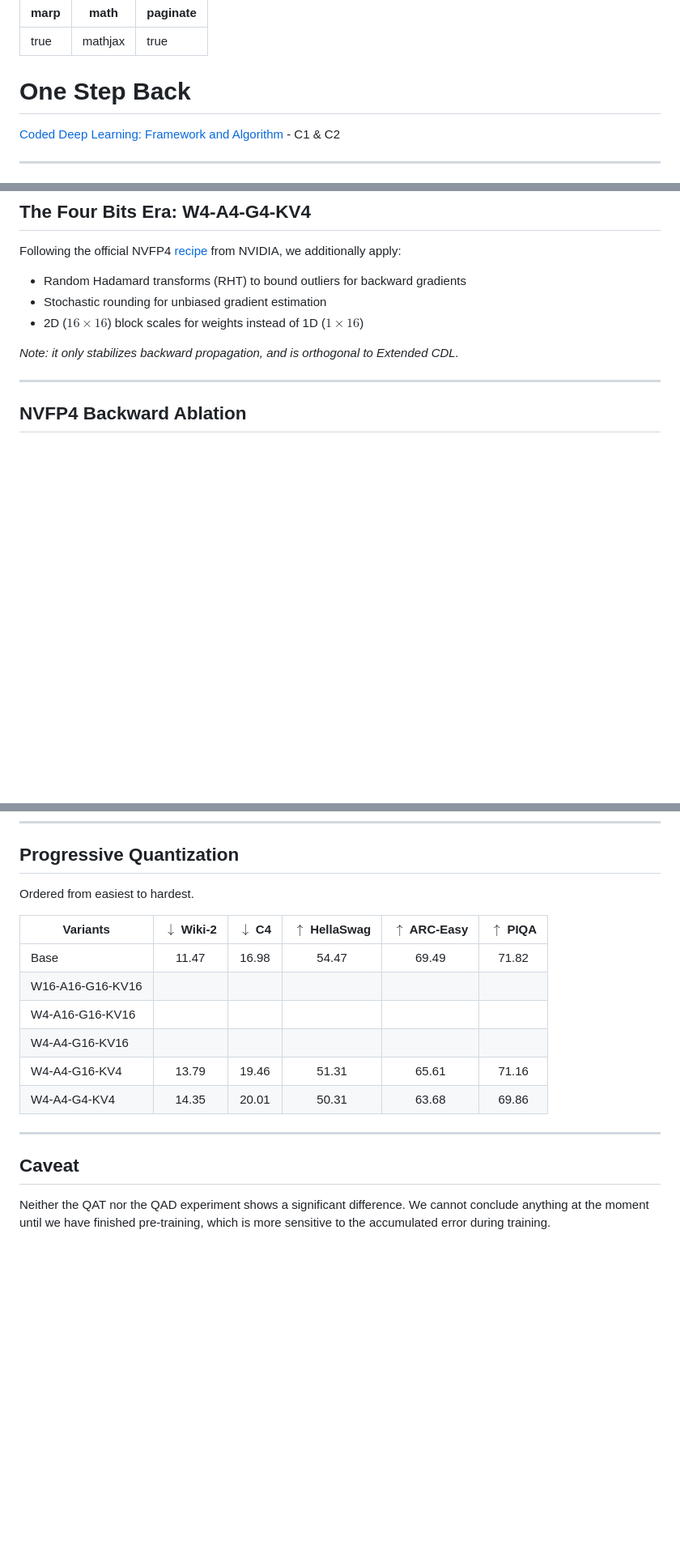
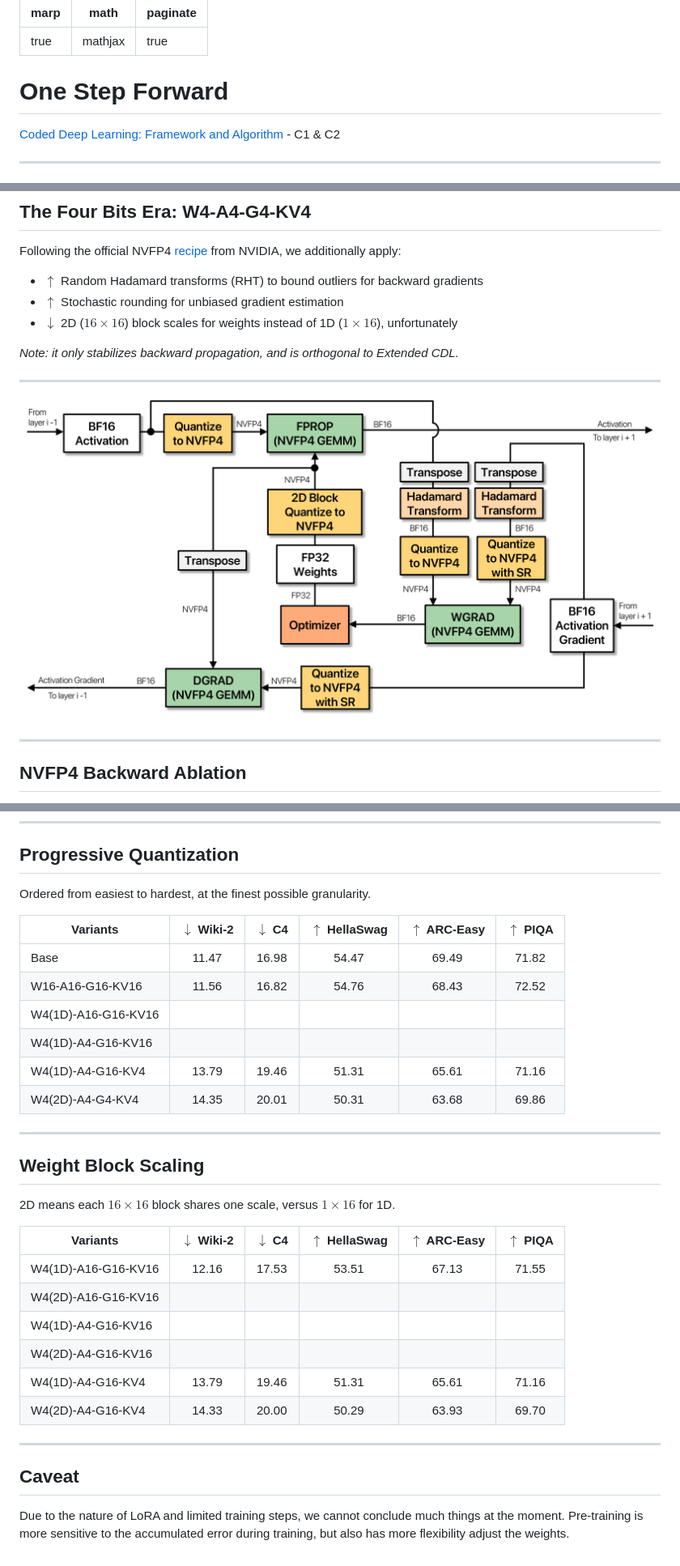
Before and after one commit to FelysNeko/cdl, a Markdown page: assets/2026-11-27/presentation.md, 3 parts joined by grey strips. Shown at 81% size. Drawn GitHub-style; pictures changed too: assets/2026-11-27/recipe.png (added); blank space fills up the shorter version.

Commit message:
patch

```diff
--- a/assets/2026-11-27/presentation.md
+++ b/assets/2026-11-27/presentation.md
@@ -4,7 +4,7 @@ math: mathjax
 paginate: true
 ---
 
-# One Step Back
+# One Step Forward
 
 [Coded Deep Learning: Framework and Algorithm](https://arxiv.org/abs/2501.09849) - C1 & C2
 
@@ -43,11 +43,16 @@ Test perplexity, evaluated every 500 steps:
 
 Following the official NVFP4 [recipe](https://arxiv.org/abs/2509.25149) from NVIDIA, we additionally apply:
 
-- Random Hadamard transforms (RHT) to bound outliers for backward gradients
-- Stochastic rounding for unbiased gradient estimation
-- 2D ($16 \times 16$) block scales for weights instead of 1D ($1 \times 16$)
+- $\uparrow$ Random Hadamard transforms (RHT) to bound outliers for backward gradients
+- $\uparrow$ Stochastic rounding for unbiased gradient estimation
+- $\downarrow$ 2D ($16 \times 16$) block scales for weights instead of 1D ($1 \times 16$), unfortunately
 
 _Note: it only stabilizes backward propagation, and is orthogonal to Extended CDL._
+
+
+---
+
+![](recipe.png)
 
 ---
 
@@ -68,19 +73,34 @@ NVFP4 backward precision works well for this fine-tuning task. As expected, Exte
 
 ## Progressive Quantization
 
-Ordered from easiest to hardest.
+Ordered from easiest to hardest, at the finest possible granularity.
 
-| Variants         | $\downarrow$ Wiki-2 | $\downarrow$ C4 | $\uparrow$ HellaSwag | $\uparrow$ ARC-Easy | $\uparrow$ PIQA |
-| ---------------- | :-----------------: | :-------------: | :------------------: | :-----------------: | :-------------: |
-| Base             |        11.47        |      16.98      |        54.47         |        69.49        |      71.82      |
-| W16-A16-G16-KV16 |                     |                 |                      |                     |                 |
-| W4-A16-G16-KV16  |                     |                 |                      |                     |                 |
-| W4-A4-G16-KV16   |                     |                 |                      |                     |                 |
-| W4-A4-G16-KV4    |        13.79        |      19.46      |        51.31         |        65.61        |      71.16      |
-| W4-A4-G4-KV4     |        14.35        |      20.01      |        50.31         |        63.68        |      69.86      |
+| Variants            | $\downarrow$ Wiki-2 | $\downarrow$ C4 | $\uparrow$ HellaSwag | $\uparrow$ ARC-Easy | $\uparrow$ PIQA |
+| ------------------- | :-----------------: | :-------------: | :------------------: | :-----------------: | :-------------: |
+| Base                |        11.47        |      16.98      |        54.47         |        69.49        |      71.82      |
+| W16-A16-G16-KV16    |        11.56        |      16.82      |        54.76         |        68.43        |      72.52      |
+| W4(1D)-A16-G16-KV16 |                     |                 |                      |                     |                 |
+| W4(1D)-A4-G16-KV16  |                     |                 |                      |                     |                 |
+| W4(1D)-A4-G16-KV4   |        13.79        |      19.46      |        51.31         |        65.61        |      71.16      |
+| W4(2D)-A4-G4-KV4    |        14.35        |      20.01      |        50.31         |        63.68        |      69.86      |
+
+---
+
+## Weight Block Scaling
+
+2D means each $16 \times 16$ block shares one scale, versus $1 \times 16$ for 1D.
+
+| Variants            | $\downarrow$ Wiki-2 | $\downarrow$ C4 | $\uparrow$ HellaSwag | $\uparrow$ ARC-Easy | $\uparrow$ PIQA |
+| ------------------- | :-----------------: | :-------------: | :------------------: | :-----------------: | :-------------: |
+| W4(1D)-A16-G16-KV16 |        12.16        |      17.53      |        53.51         |        67.13        |      71.55      |
+| W4(2D)-A16-G16-KV16 |                     |                 |                      |                     |                 |
+| W4(1D)-A4-G16-KV16  |                     |                 |                      |                     |                 |
+| W4(2D)-A4-G16-KV16  |                     |                 |                      |                     |                 |
+| W4(1D)-A4-G16-KV4   |        13.79        |      19.46      |        51.31         |        65.61        |      71.16      |
+| W4(2D)-A4-G16-KV4   |        14.33        |      20.00      |        50.29         |        63.93        |      69.70      |
 
 ---
 
 ## Caveat
 
-Neither the QAT nor the QAD experiment shows a significant difference. We cannot conclude anything at the moment until we have finished pre-training, which is more sensitive to the accumulated error during training.
+Due to the nature of LoRA and limited training steps, we cannot conclude much things at the moment. Pre-training is more sensitive to the accumulated error during training, but also has more flexibility adjust the weights.
```
